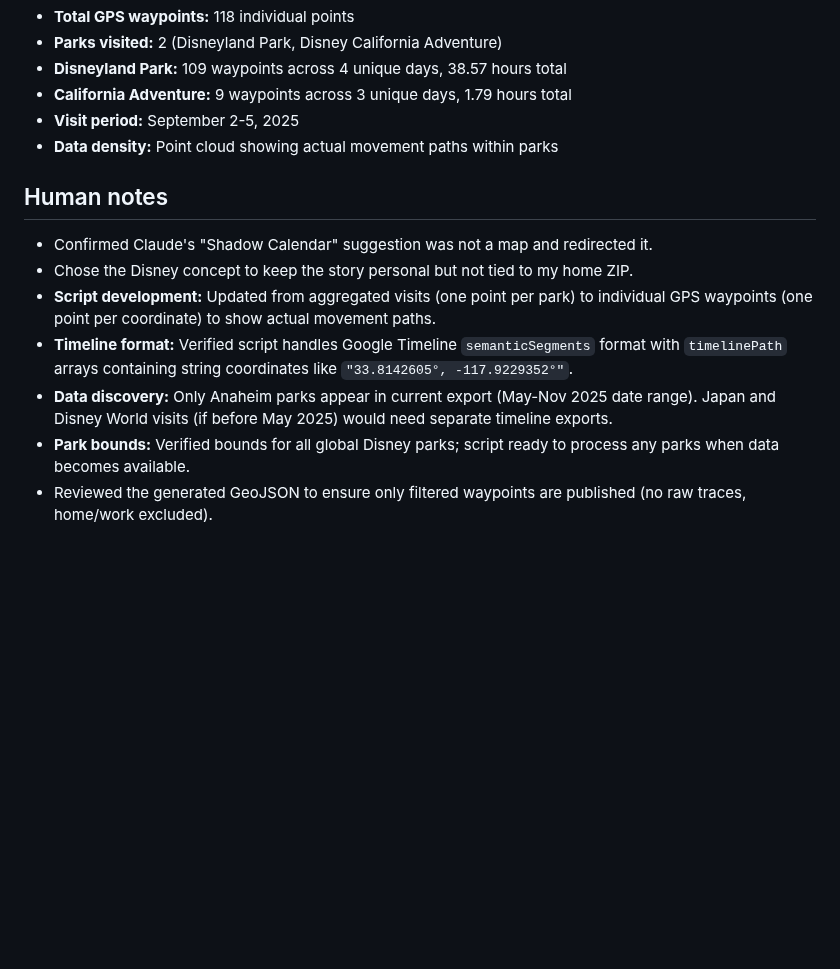
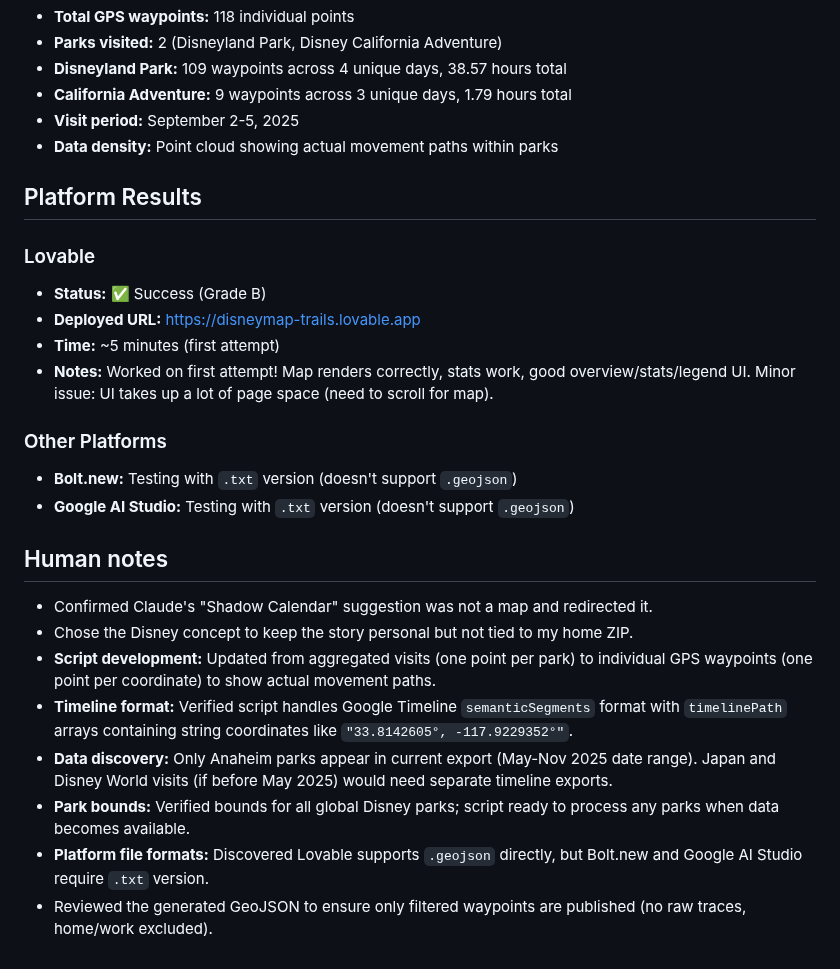
Before and after one commit to dannybauman/30-day-map-challenge-2025, a Markdown page: maps/04-my-data/README.md, the part around the change. Rendered like a GitHub page; blank space fills up the shorter version.

```diff
--- a/maps/04-my-data/README.md
+++ b/maps/04-my-data/README.md
@@ -58,6 +58,18 @@ The GeoJSON file can be used directly in code by loading it as JSON or embedding
 - **Visit period:** September 2-5, 2025
 - **Data density:** Point cloud showing actual movement paths within parks
 
+## Platform Results
+
+### Lovable
+- **Status:** ✅ Success (Grade B)
+- **Deployed URL:** https://disneymap-trails.lovable.app
+- **Time:** ~5 minutes (first attempt)
+- **Notes:** Worked on first attempt! Map renders correctly, stats work, good overview/stats/legend UI. Minor issue: UI takes up a lot of page space (need to scroll for map).
+
+### Other Platforms
+- **Bolt.new:** Testing with `.txt` version (doesn't support `.geojson`)
+- **Google AI Studio:** Testing with `.txt` version (doesn't support `.geojson`)
+
 ## Human notes
 
 - Confirmed Claude's "Shadow Calendar" suggestion was not a map and redirected it.
@@ -66,4 +78,5 @@ The GeoJSON file can be used directly in code by loading it as JSON or embedding
 - **Timeline format:** Verified script handles Google Timeline `semanticSegments` format with `timelinePath` arrays containing string coordinates like `"33.8142605°, -117.9229352°"`.
 - **Data discovery:** Only Anaheim parks appear in current export (May-Nov 2025 date range). Japan and Disney World visits (if before May 2025) would need separate timeline exports.
 - **Park bounds:** Verified bounds for all global Disney parks; script ready to process any parks when data becomes available.
+- **Platform file formats:** Discovered Lovable supports `.geojson` directly, but Bolt.new and Google AI Studio require `.txt` version.
 - Reviewed the generated GeoJSON to ensure only filtered waypoints are published (no raw traces, home/work excluded).
```
Also changed, not shown: maps/04-my-data/LAUNCH-TRACKER.md (added, +81 -0 lines), 1 other file.
